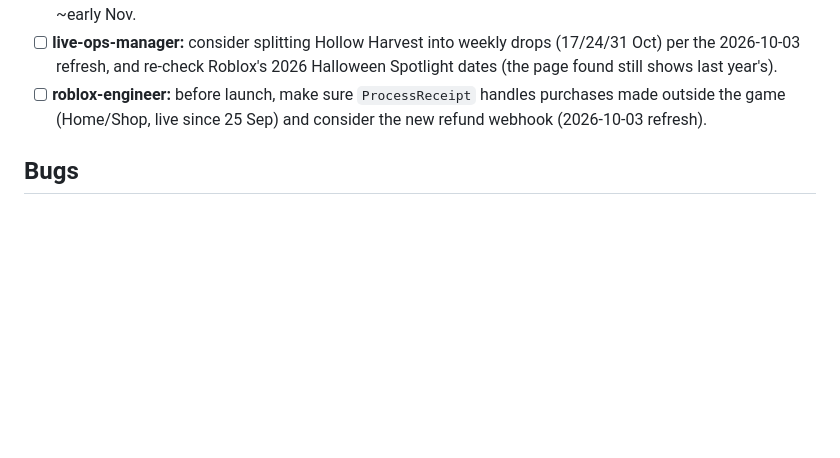
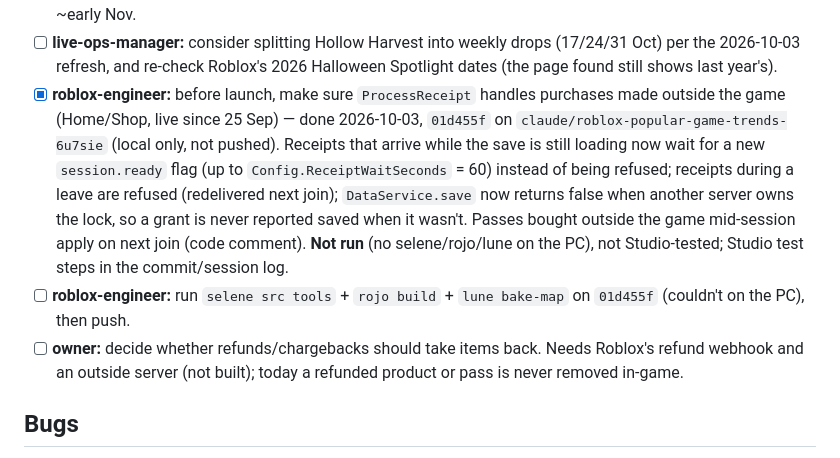
Before and after one commit to j77jznh99s-cell/family-hub-pro, a Markdown page: vault/Projects/Sproutling Isles.md, the part around the change. Rendered like a GitHub page; blank space fills up the shorter version.

```diff
--- a/vault/Projects/Sproutling Isles.md
+++ b/vault/Projects/Sproutling Isles.md
@@ -55,7 +55,9 @@ Owners are agent roles from [[Team Roster]]; `owner` means the human. Owner deci
 - [x] **market-researcher:** verify rewarded-ads eligibility and Ads Manager pricing — done 2026-09-26, see [[Sproutling Isles - Launch & Live Ops]] section 4 caution box and section 6 note (corrections found, not just re-confirmed; sources listed there)
 - [x] **market-researcher:** monthly trend refresh — done 2026-10-03, see "Refresh 2026-10-03" in [[Roblox Market Research 2026]] (Grow a Garden 2 down ~95%; new #1 is a steal/collect-pets game; outside-game pass purchases + refund webhook since 25 Sep; big games' Halloween events started 2–9 Oct). Next refresh ~early Nov.
 - [ ] **live-ops-manager:** consider splitting Hollow Harvest into weekly drops (17/24/31 Oct) per the 2026-10-03 refresh, and re-check Roblox's 2026 Halloween Spotlight dates (the page found still shows last year's).
-- [ ] **roblox-engineer:** before launch, make sure `ProcessReceipt` handles purchases made outside the game (Home/Shop, live since 25 Sep) and consider the new refund webhook (2026-10-03 refresh).
+- [x] **roblox-engineer:** before launch, make sure `ProcessReceipt` handles purchases made outside the game (Home/Shop, live since 25 Sep) — done 2026-10-03, `01d455f` on `claude/roblox-popular-game-trends-6u7sie` (local only, not pushed). Receipts that arrive while the save is still loading now wait for a new `session.ready` flag (up to `Config.ReceiptWaitSeconds` = 60) instead of being refused; receipts during a leave are refused (redelivered next join); `DataService.save` now returns false when another server owns the lock, so a grant is never reported saved when it wasn't. Passes bought outside the game mid-session apply on next join (code comment). **Not run** (no selene/rojo/lune on the PC), not Studio-tested; Studio test steps in the commit/session log.
+- [ ] **roblox-engineer:** run `selene src tools` + `rojo build` + `lune bake-map` on `01d455f` (couldn't on the PC), then push.
+- [ ] **owner:** decide whether refunds/chargebacks should take items back. Needs Roblox's refund webhook and an outside server (not built); today a refunded product or pass is never removed in-game.
 
 ## Bugs
 Full details, file:line references and the Studio test plan are in [[Sproutling Isles - QA Review]] (2026-09-23, static review; nothing has been run in Studio yet).
```
Also changed, not shown: vault/Memory/Active Context.md (+1 -0 lines), vault/Memory/Session Log.md (+14 -0 lines).
